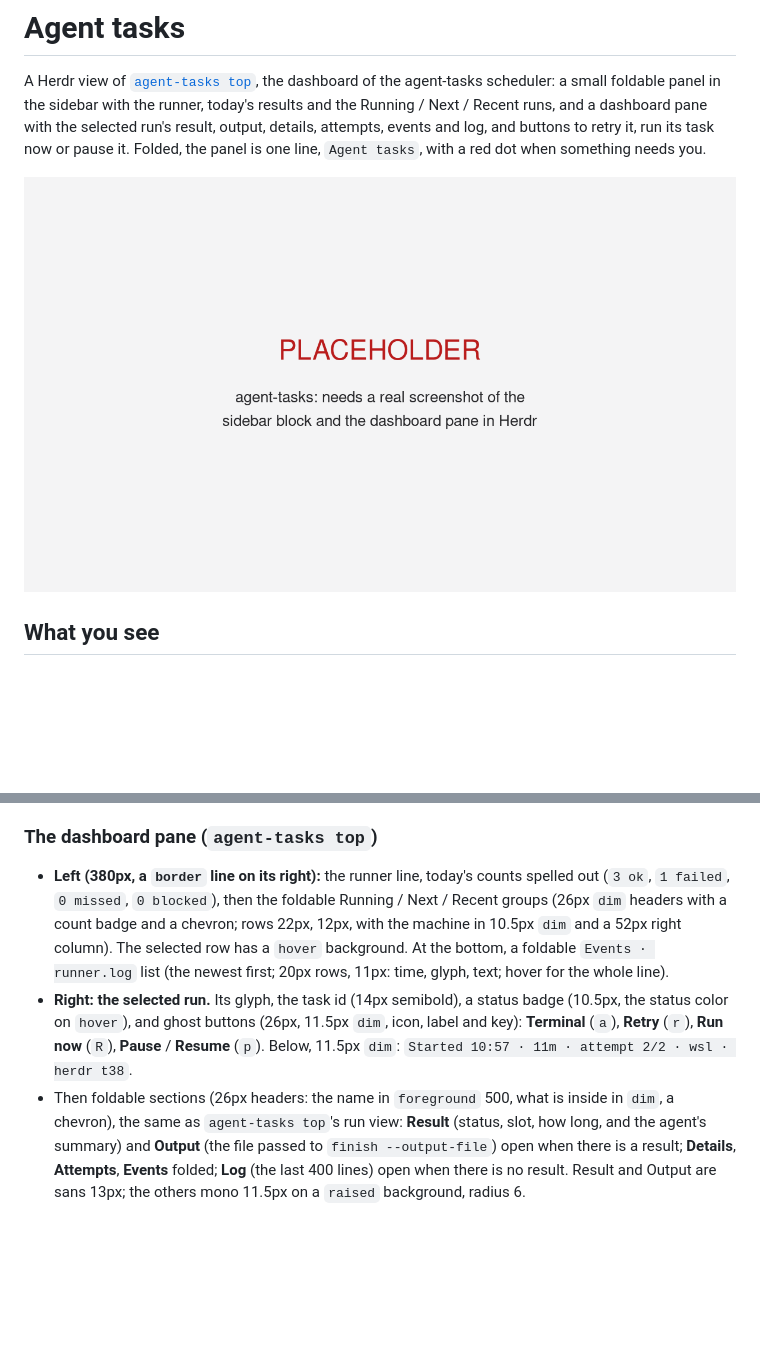
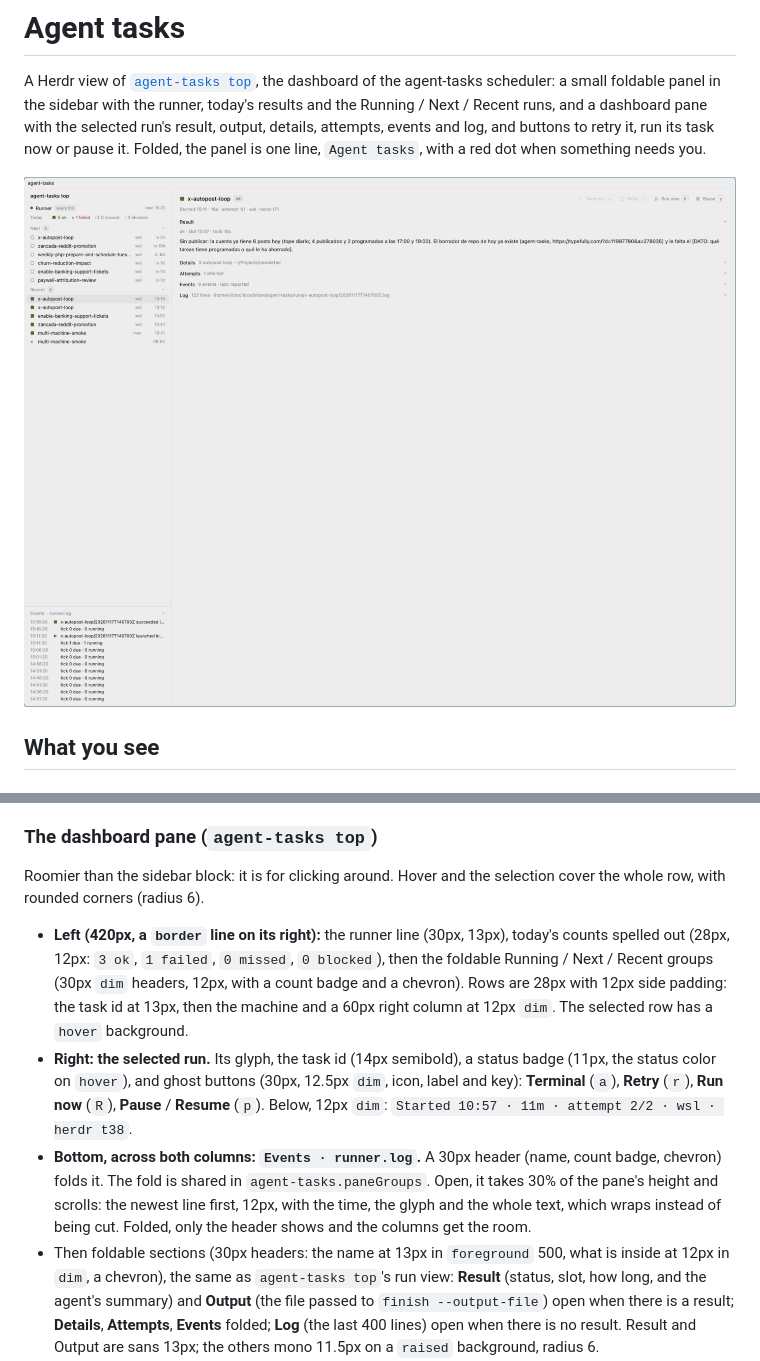
Before and after one commit to victor-falcon/herdr-mods, a Markdown page: agent-tasks/RECIPE.md, 2 parts joined by grey strips. Rendered like a GitHub page; pictures changed too: agent-tasks/preview.png; blank space fills up the shorter version.

Commit message:
feat(agent-tasks): roomier pane and a full-width, foldable events panel

```diff
--- a/agent-tasks/RECIPE.md
+++ b/agent-tasks/RECIPE.md
@@ -44,20 +44,28 @@ something needs you.
 
 ### The dashboard pane (`agent-tasks top`)
 
-- **Left (380px, a `border` line on its right):** the runner line, today's
-  counts spelled out (`3 ok`, `1 failed`, `0 missed`, `0 blocked`), then the
-  foldable Running / Next / Recent groups (26px `dim` headers with a count
-  badge and a chevron; rows 22px, 12px, with the machine in 10.5px `dim` and a
-  52px right column). The selected row has a `hover` background. At the
-  bottom, a foldable `Events · runner.log` list (the newest first; 20px rows,
-  11px: time, glyph, text; hover for the whole line).
+Roomier than the sidebar block: it is for clicking around. Hover and the
+selection cover the whole row, with rounded corners (radius 6).
+
+- **Left (420px, a `border` line on its right):** the runner line (30px,
+  13px), today's counts spelled out (28px, 12px: `3 ok`, `1 failed`,
+  `0 missed`, `0 blocked`), then the foldable Running / Next / Recent groups
+  (30px `dim` headers, 12px, with a count badge and a chevron). Rows are
+  28px with 12px side padding: the task id at 13px, then the machine and a
+  60px right column at 12px `dim`. The selected row has a `hover` background.
 - **Right: the selected run.** Its glyph, the task id (14px semibold), a
-  status badge (10.5px, the status color on `hover`), and ghost buttons
-  (26px, 11.5px `dim`, icon, label and key): **Terminal** (`a`), **Retry**
-  (`r`), **Run now** (`R`), **Pause** / **Resume** (`p`). Below, 11.5px `dim`:
+  status badge (11px, the status color on `hover`), and ghost buttons
+  (30px, 12.5px `dim`, icon, label and key): **Terminal** (`a`), **Retry**
+  (`r`), **Run now** (`R`), **Pause** / **Resume** (`p`). Below, 12px `dim`:
   `Started 10:57 · 11m · attempt 2/2 · wsl · herdr t38`.
-- Then foldable sections (26px headers: the name in `foreground` 500, what is
-  inside in `dim`, a chevron), the same as `agent-tasks top`'s run view:
+- **Bottom, across both columns: `Events · runner.log`.** A 30px header
+  (name, count badge, chevron) folds it. The fold is shared in
+  `agent-tasks.paneGroups`. Open, it takes 30% of the pane's height and
+  scrolls: the newest line first, 12px, with the time, the glyph and the
+  whole text, which wraps instead of being cut. Folded, only the header
+  shows and the columns get the room.
+- Then foldable sections (30px headers: the name at 13px in `foreground` 500,
+  what is inside at 12px in `dim`, a chevron), the same as `agent-tasks top`'s run view:
   **Result** (status, slot, how long, and the agent's summary) and **Output**
   (the file passed to `finish --output-file`) open when there is a result;
   **Details**, **Attempts**, **Events** folded; **Log** (the last 400 lines)
```
Also changed, not shown: 1 other file.
